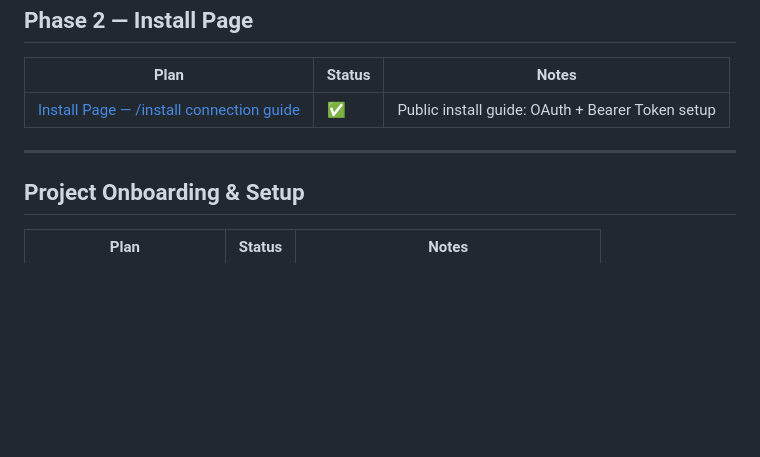
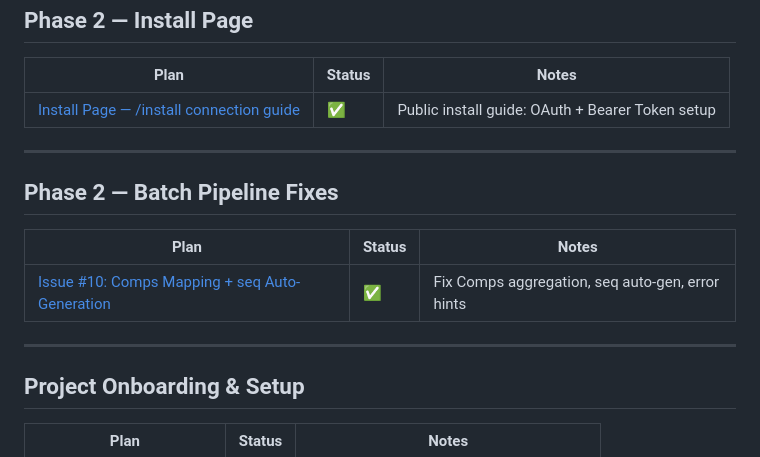
Before and after one commit to markminnoye/bpost-mcp, a Markdown page: .agent/plans/INDEX.md, the part around the change. Rendered like a GitHub page; blank space fills up the shorter version.

Commit message:
docs: mark issue #10 plan complete and update index
All 19 steps implemented and verified:
- applyMapping helper with Comps dot-notation + seq auto-gen
- validateMappingTargets with Comps code validation + hints
- Wire helpers into apply_mapping_rules MCP tool
- Update tool description for AI discoverability

```diff
--- a/.agent/plans/INDEX.md
+++ b/.agent/plans/INDEX.md
@@ -50,6 +50,14 @@ All implementation plans, design specs, and architecture decisions live here.
 
 ---
 
+## Phase 2 — Batch Pipeline Fixes
+
+| Plan | Status | Notes |
+|---|---|---|
+| [Issue #10: Comps Mapping + seq Auto-Generation](../../docs/superpowers/plans/2026-04-11-issue10-mapping-comps-seq.md) | ✅ | Fix Comps aggregation, seq auto-gen, error hints |
+
+---
+
 ## Project Onboarding & Setup
 
 | Plan | Status | Notes |
```
Also changed, not shown: 1 other file.
